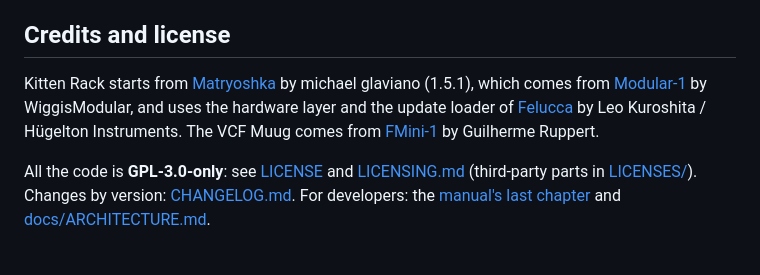
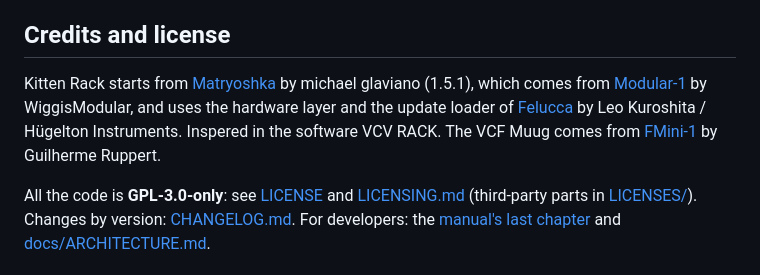
Before and after one commit to BlackKittenDevices/kitten-rack, a Markdown page: README.md, the part around the change. Drawn GitHub-style.

```diff
--- a/README.md
+++ b/README.md
@@ -106,7 +106,7 @@ On the first boot Kitten Rack writes its 33 factory patches. To go back to anoth
 
 ## Credits and license
 
-Kitten Rack starts from [Matryoshka](https://github.com/glvno/matryoshka) by michael glaviano (1.5.1), which comes from [Modular-1](https://github.com/WiggisModular/Modular-1) by WiggisModular, and uses the hardware layer and the update loader of [Felucca](https://github.com/hugelton/Felucca) by Leo Kuroshita / Hügelton Instruments. The VCF Muug comes from [FMini-1](https://github.com/ruppert/fmini-1) by Guilherme Ruppert.
+Kitten Rack starts from [Matryoshka](https://github.com/glvno/matryoshka) by michael glaviano (1.5.1), which comes from [Modular-1](https://github.com/WiggisModular/Modular-1) by WiggisModular, and uses the hardware layer and the update loader of [Felucca](https://github.com/hugelton/Felucca) by Leo Kuroshita / Hügelton Instruments. Inspered in the software VCV RACK. The VCF Muug comes from [FMini-1](https://github.com/ruppert/fmini-1) by Guilherme Ruppert.
 
 All the code is **GPL-3.0-only**: see [LICENSE](LICENSE) and [LICENSING.md](LICENSING.md) (third-party parts in [LICENSES/](LICENSES)). Changes by version: [CHANGELOG.md](CHANGELOG.md). For developers: the [manual's last chapter](docs/MANUAL.md#12-for-developers) and [docs/ARCHITECTURE.md](docs/ARCHITECTURE.md).
 
```
